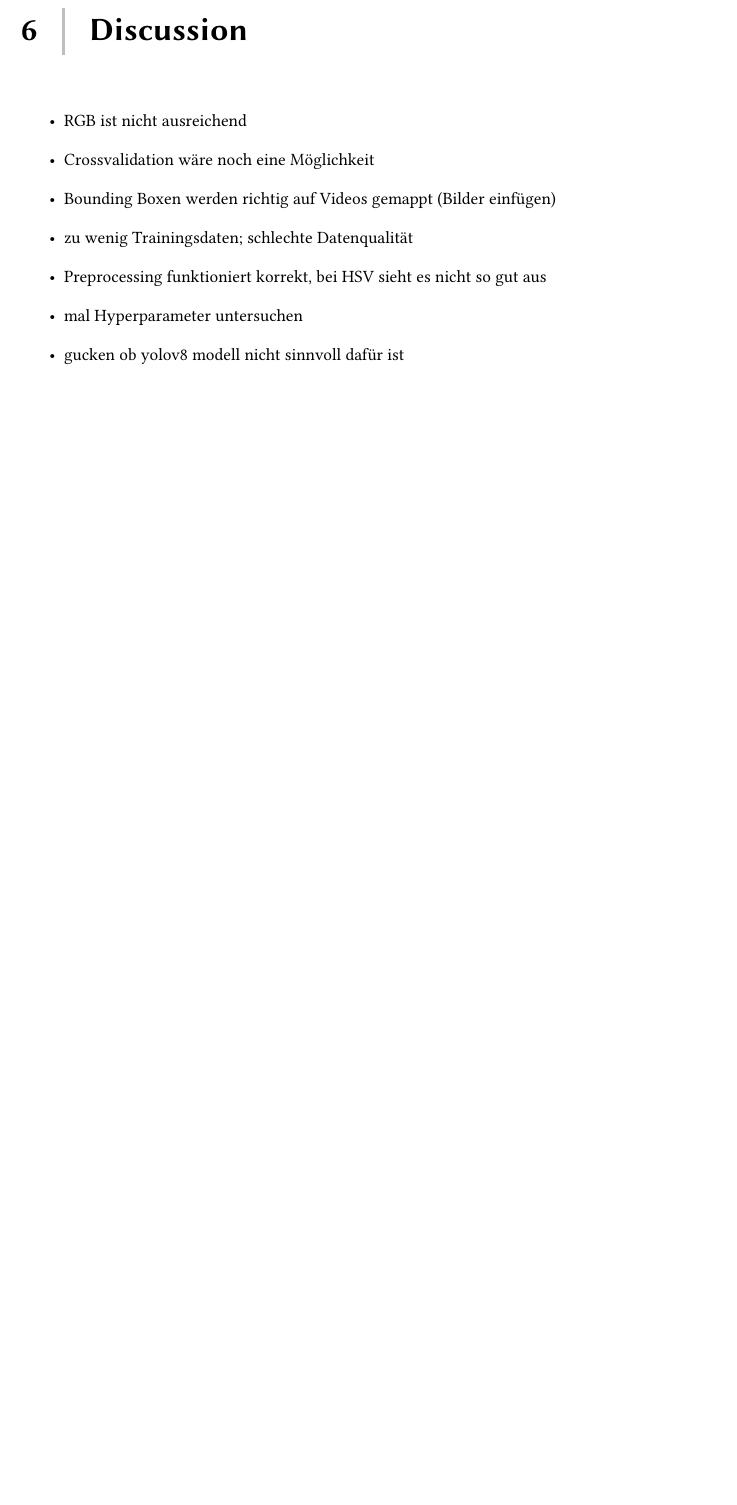
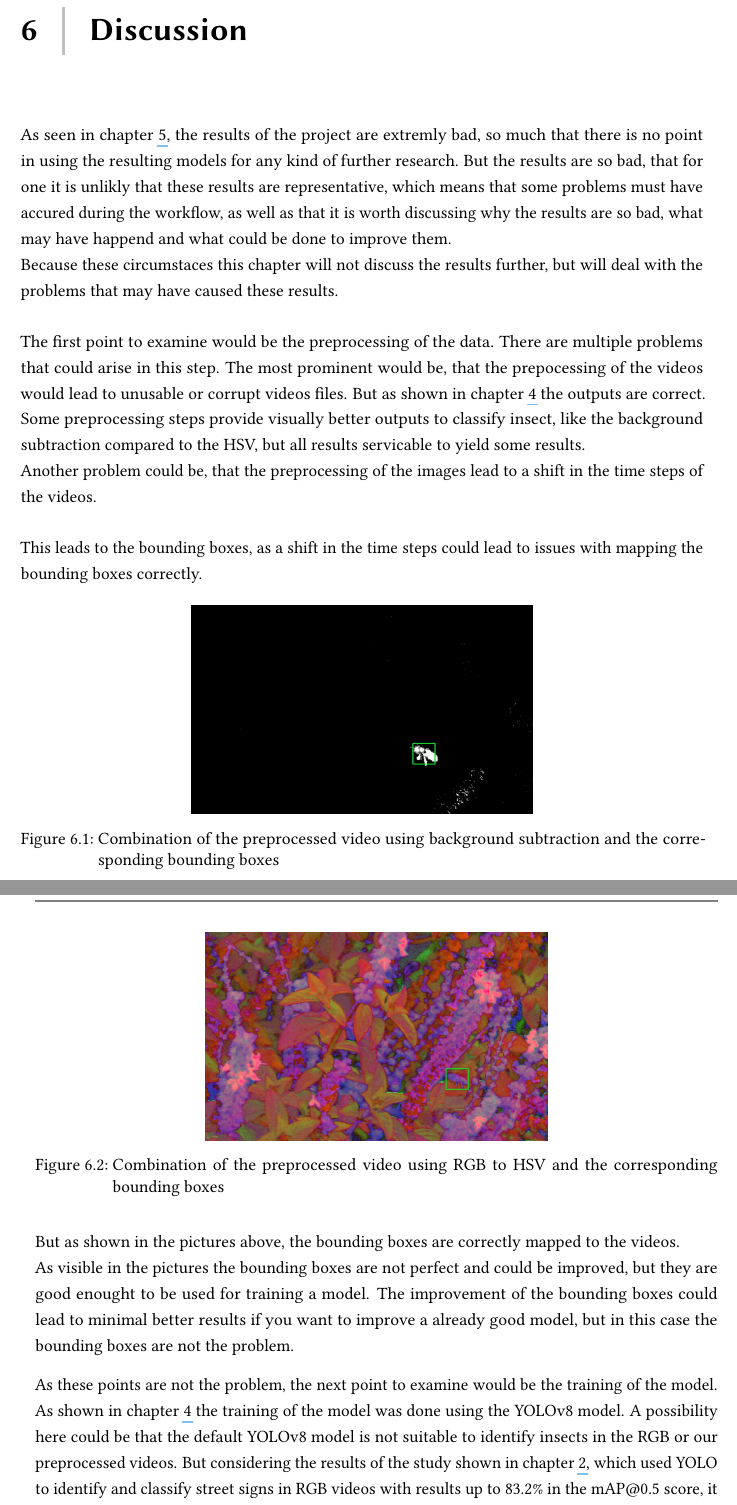
Before and after one commit to Timo123456789/studyproject_machine_learning, a LaTeX problem sheet (final_assignment/Final_Assignment_SP_ML4IM_2023.tex, which reads final_assignment/chapter/06discussion.tex): part of page 14 of 20 before the commit and two parts of pages 14 and 15 of 21 after it, the two joined at a grey line, cut so that both start at the same text, the shorter picture padded with empty space. Compiled offline with pdfLaTeX.

Commit message:
first part of the discussion

```diff
--- a/final_assignment/chapter/06discussion.tex
+++ b/final_assignment/chapter/06discussion.tex
@@ -5,12 +5,40 @@
 % mittel ausführlich
 % alle
 
-\begin{itemize}
-    \item RGB ist nicht ausreichend
-    \item Crossvalidation wäre noch eine Möglichkeit
-    \item Bounding Boxen werden richtig auf Videos gemappt (Bilder einfügen)
-    \item zu wenig Trainingsdaten; schlechte Datenqualität
-    \item Preprocessing funktioniert korrekt, bei HSV sieht es nicht so gut aus
-    \item mal Hyperparameter untersuchen
-    \item gucken ob yolov8 modell nicht sinnvoll dafür ist
-\end{itemize}
+As seen in chapter \ref{ch:results}, the results of the project are extremly bad, so much that there is no point in using the resulting models for any kind of further research. But the results are so bad, that for one it is unlikly that these results are representative, which means that some problems must have accured during the workflow, as well as that it is worth discussing why the results are so bad, what may have happend and what could be done to improve them. \\
+Because these circumstaces this chapter will not discuss the results further, but will deal with the problems that may have caused these results.
+
+The first point to examine would be the preprocessing of the data. There are multiple problems that could arise in this step. The most prominent would be, that the prepocessing of the videos would lead to unusable or corrupt videos files. But as shown in chapter \ref{ch:methods} the outputs are correct. Some preprocessing steps provide visually better outputs to classify insect, like the background subtraction compared to the HSV, but all results servicable to yield some results. \\
+Another problem could be, that the preprocessing of the images lead to a shift in the time steps of the videos.
+
+This leads to the bounding boxes, as a shift in the time steps could lead to issues with mapping the bounding boxes correctly.
+
+\begin{figure}[h]
+    \centering
+    \includegraphics[width=0.5\textwidth]{images/bb_test_backSub.png}
+    \caption{Combination of the preprocessed video using background subtraction and the corresponding bounding boxes}
+\end{figure}
+
+\begin{figure}[h]
+    \centering
+    \includegraphics[width=0.5\textwidth]{images/bb_test_HSV.png}
+    \caption{Combination of the preprocessed video using RGB to HSV and the corresponding bounding boxes}
+\end{figure}
+
+But as shown in the pictures above, the bounding boxes are correctly mapped to the videos. \\
+As visible in the pictures the bounding boxes are not perfect and could be improved, but they are good enought to be used for training a model. The improvement of the bounding boxes could lead to minimal better results if you want to improve a already good model, but in this case the bounding boxes are not the problem.
+
+As these points are not the problem, the next point to examine would be the training of the model. \\
+As shown in chapter \ref{ch:methods} the training of the model was done using the YOLOv8 model. A possibility here could be that the default YOLOv8 model is not suitable to identify insects in the RGB or our preprocessed videos. But considering the results of the study shown in chapter \ref{ch:related_work}, which used YOLO to identify and classify street signs in RGB videos with results up to 83.2\% in the mAP@0.5 score, it is safe to assume that the YOLOv8 model should be suitable for this task. \\
+
+All the above mentioned points were problems and approaches we checked and made sure that these are not the root of the problems. The next paragraphs will discuss some other points that could have impacted the results of the models.
+
+% Hier müssen jetzt noch die punkt eingefügt werden (siehe unten)
+
+
+% \begin{itemize}
+%     \item RGB ist nicht ausreichend
+%     \item Crossvalidation wäre noch eine Möglichkeit
+%     \item zu wenig Trainingsdaten; schlechte Datenqualität
+%     \item mal Hyperparameter untersuchen
+% \end{itemize}
```
